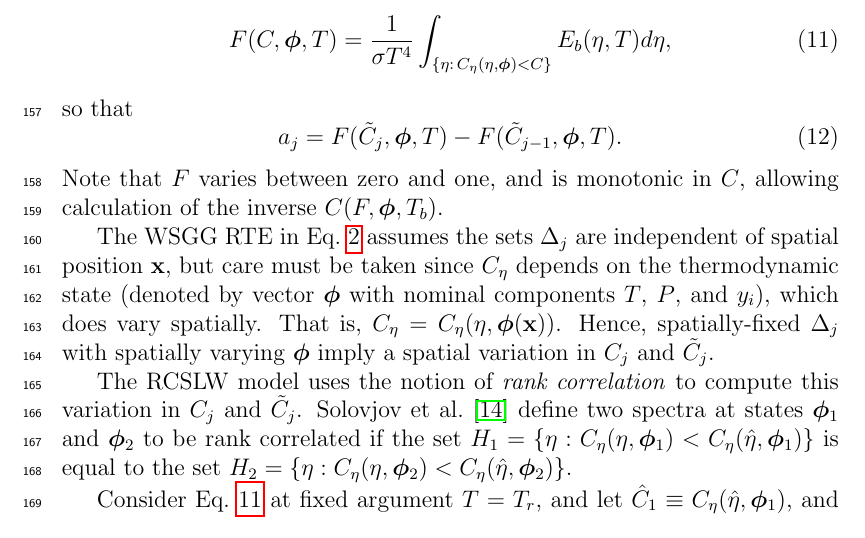
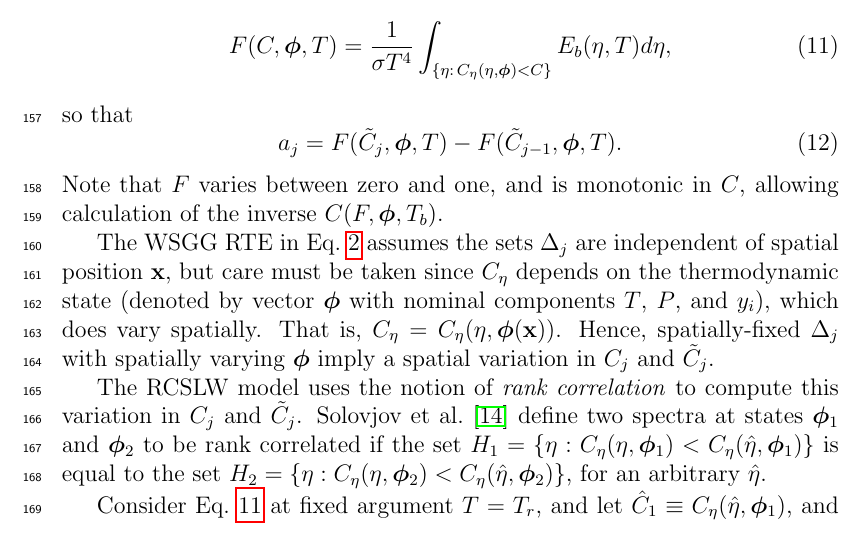
Before and after one commit to byuignite-papers/RadLib_paper, a LaTeX paper (manuscript/manuscript.tex): part of page 6 of 18, cut so that both start at the same text. Compiled offline with pdfLaTeX.

Commit message:
needed to add back in hat eta

```diff
--- a/manuscript/manuscript.tex
+++ b/manuscript/manuscript.tex
@@ -299,7 +299,7 @@ The WSGG RTE in Eq.~\ref{e:RTE_wsgg} assumes the sets $\Delta_j$ are independent
 
 The RCSLW model uses the notion of \emph{rank correlation} to compute this variation in $C_j$ and $\tilde{C}_j$. Solovjov et~al.~\cite{Solovjov_2017} define two spectra at states $\BS{\phi}_1$ and $\BS{\phi}_2$ to be rank correlated
 if the set $H_1=\{\eta: C_\eta(\eta,\BS{\phi}_1)<C_\eta(\hat{\eta},\BS{\phi}_1)\}$ is equal to the set
-$H_2=\{\eta: C_\eta(\eta,\BS{\phi}_2)<C_\eta(\hat{\eta},\BS{\phi}_2)\}$.
+$H_2=\{\eta: C_\eta(\eta,\BS{\phi}_2)<C_\eta(\hat{\eta},\BS{\phi}_2)\}$, for an arbitrary $\hat{\eta}$.
 
 Consider Eq.~\ref{e:albdf} at fixed argument $T=T_r$, and let $\hat{C}_1\equiv C_\eta(\hat{\eta},\BS{\phi}_1)$, and similarly for $\hat{C}_2$; then we have
 %
```
